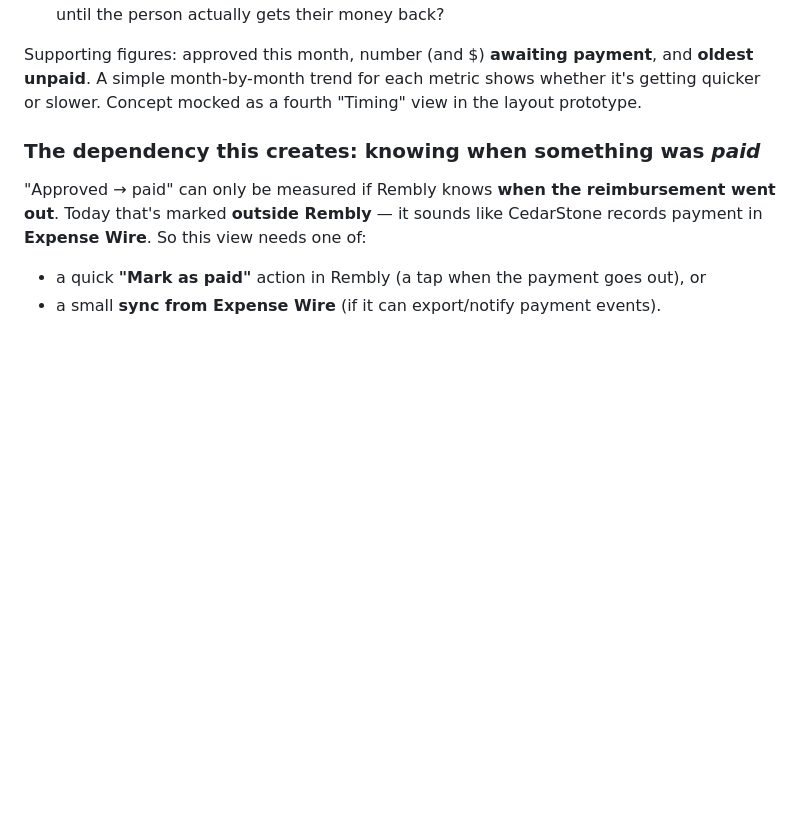
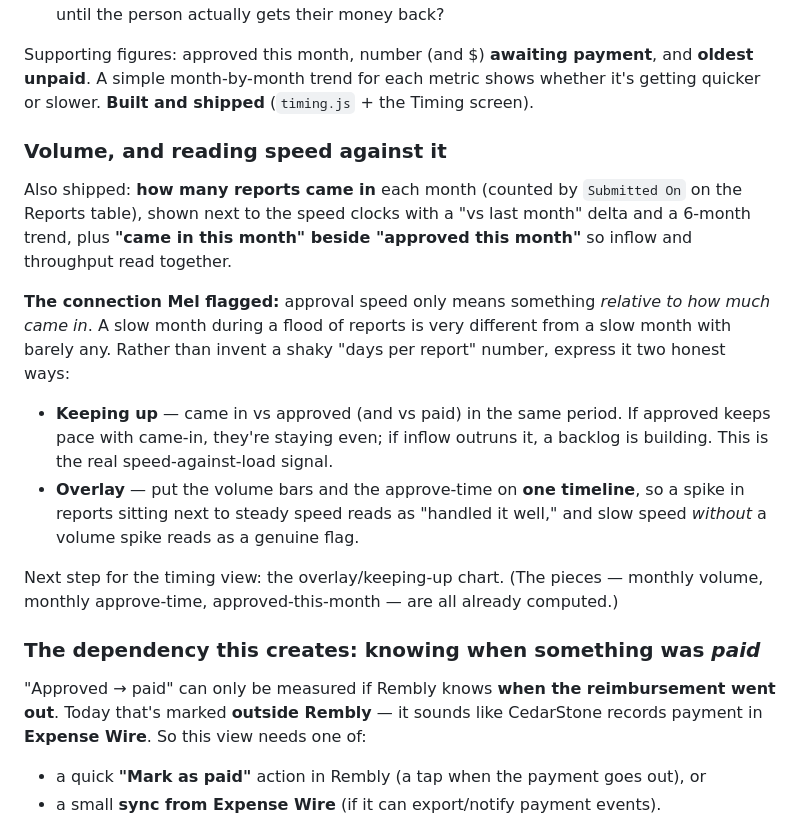
Before and after one commit to Melnwood/Reimbly, a Markdown page: docs/CEDARSTONE-BACKOFFICE.md, the part around the change. GitHub-like rendering; blank space fills up the shorter version.

Commit message:
Doc: record shipped timing+volume, and how to read speed against load
Mark the timing view and monthly report volume as built, and capture Mel's
"speed relative to how many came in" idea: express it honestly as
keeping-up (came in vs approved/paid per period) and an overlay of volume
against approve-time on one timeline, rather than a shaky per-report number.
Note the overlay/keeping-up chart as the next timing step.

Co-Authored-By: Claude Opus 4.8 <noreply@anthropic.com>
Claude-Session: https://claude.ai/code/session_01919Hx4UZgWhKhLGDSDS7dC

```diff
--- a/docs/CEDARSTONE-BACKOFFICE.md
+++ b/docs/CEDARSTONE-BACKOFFICE.md
@@ -139,8 +139,29 @@ loop is keeping up. Two headline numbers:
 
 Supporting figures: approved this month, number (and $) **awaiting payment**, and
 **oldest unpaid**. A simple month-by-month trend for each metric shows whether it's
-getting quicker or slower. Concept mocked as a fourth "Timing" view in the layout
-prototype.
+getting quicker or slower. **Built and shipped** (`timing.js` + the Timing screen).
+
+### Volume, and reading speed against it
+
+Also shipped: **how many reports came in** each month (counted by `Submitted On` on
+the Reports table), shown next to the speed clocks with a "vs last month" delta and a
+6-month trend, plus **"came in this month" beside "approved this month"** so inflow
+and throughput read together.
+
+**The connection Mel flagged:** approval speed only means something *relative to how
+much came in*. A slow month during a flood of reports is very different from a slow
+month with barely any. Rather than invent a shaky "days per report" number, express
+it two honest ways:
+
+- **Keeping up** — came in vs approved (and vs paid) in the same period. If approved
+  keeps pace with came-in, they're staying even; if inflow outruns it, a backlog is
+  building. This is the real speed-against-load signal.
+- **Overlay** — put the volume bars and the approve-time on **one timeline**, so a
+  spike in reports sitting next to steady speed reads as "handled it well," and slow
+  speed *without* a volume spike reads as a genuine flag.
+
+Next step for the timing view: the overlay/keeping-up chart. (The pieces — monthly
+volume, monthly approve-time, approved-this-month — are all already computed.)
 
 ### The dependency this creates: knowing when something was *paid*
 
```
